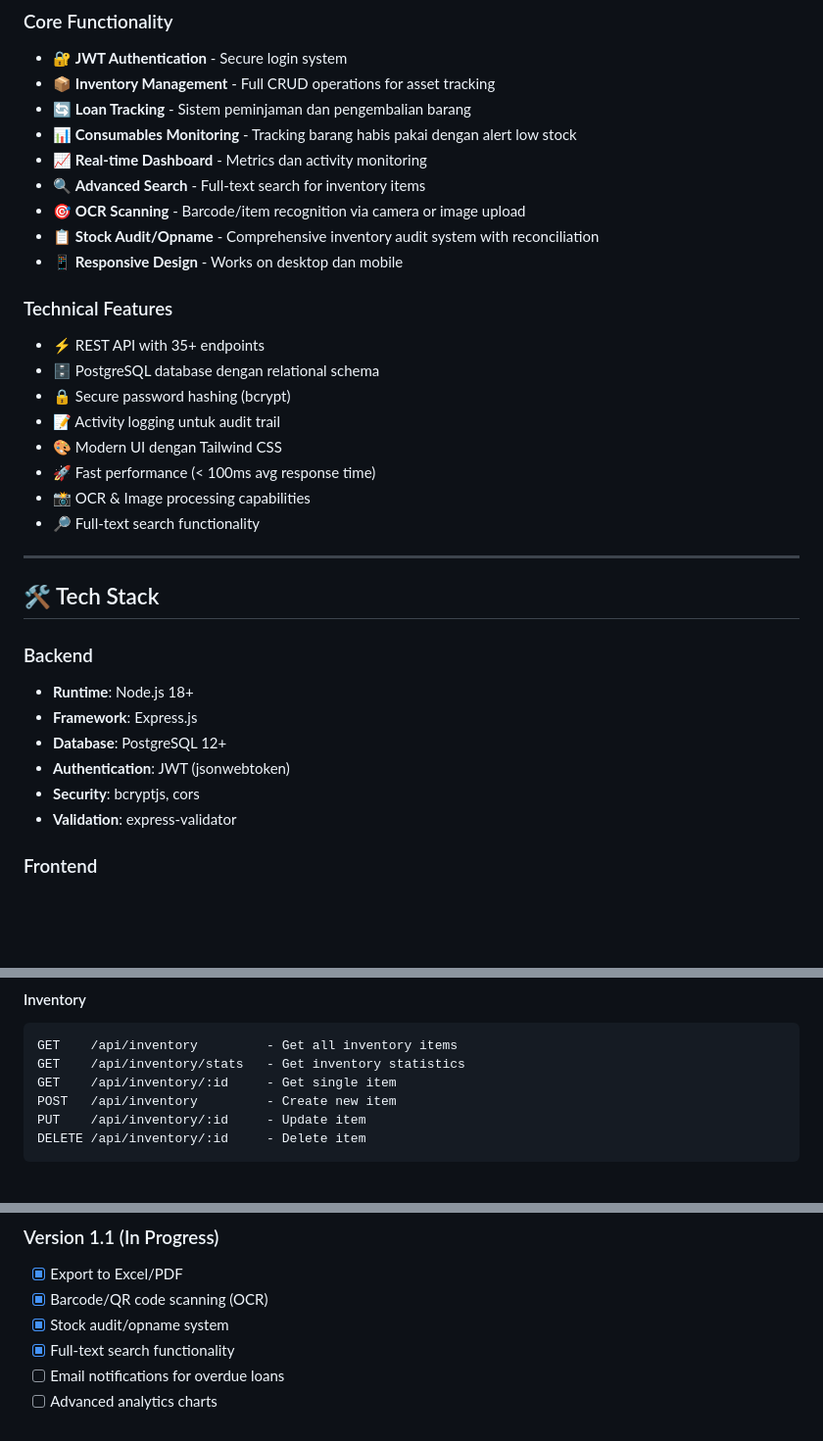
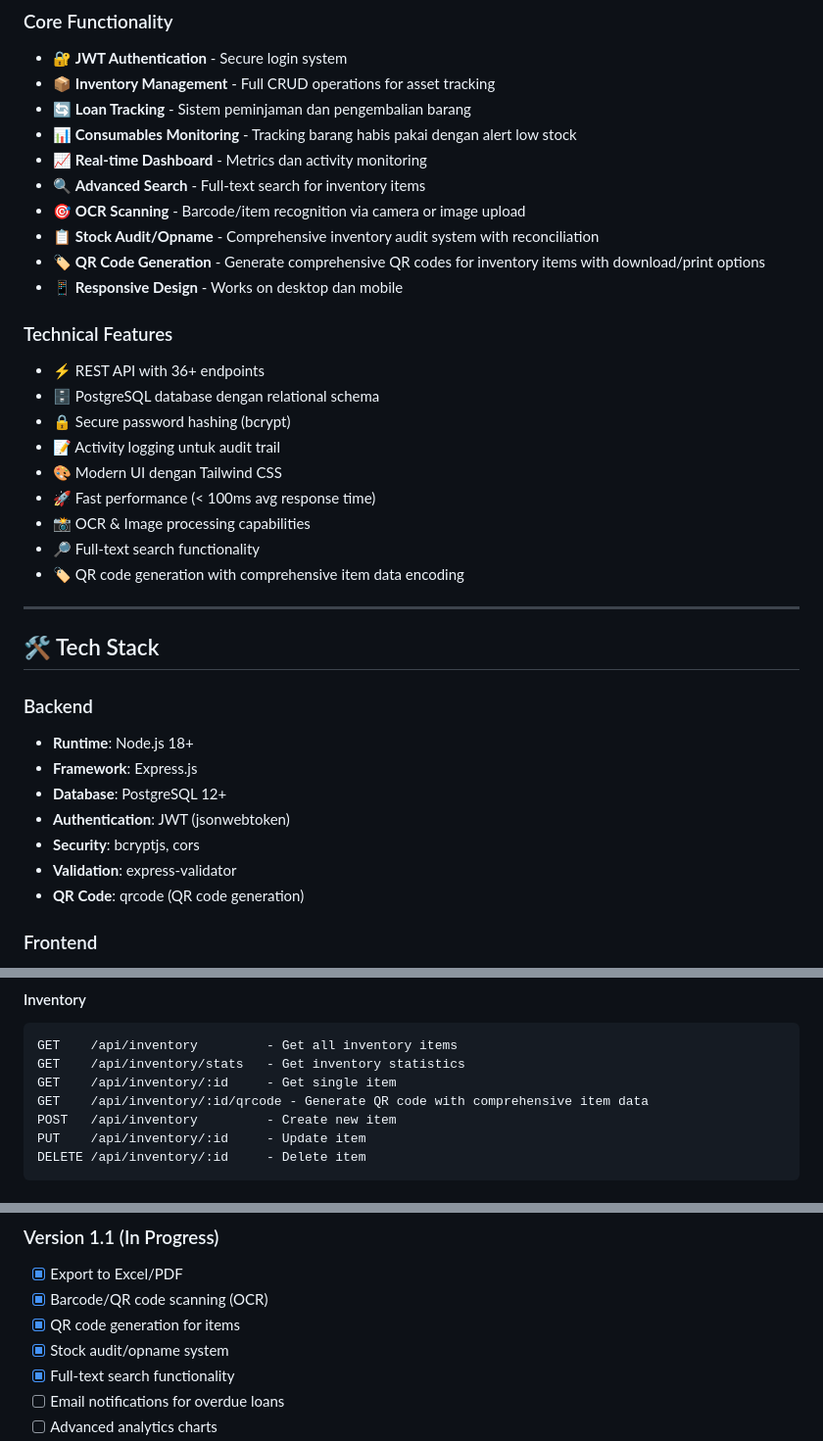
Before and after one commit to ReihanZanuar/Asset-Management-System-V2, a Markdown page: README.md, 3 parts joined by grey strips. Shown at 98% size. GitHub-like rendering; blank space fills up the shorter version.

Commit message:
Update README with QR code generation feature documentation
- Added QR code generation to features list
- Added comprehensive data encoding in QR codes (item ID, code, name, category, location, condition, etc)
- Documented new API endpoint: GET /api/inventory/:id/qrcode
- Added qrcode package to Tech Stack
- Updated Roadmap to mark QR code generation as completed in v1.1

```diff
--- a/README.md
+++ b/README.md
@@ -35,10 +35,11 @@
 - 🔍 **Advanced Search** - Full-text search for inventory items
 - 🎯 **OCR Scanning** - Barcode/item recognition via camera or image upload
 - 📋 **Stock Audit/Opname** - Comprehensive inventory audit system with reconciliation
+- 🏷️ **QR Code Generation** - Generate comprehensive QR codes for inventory items with download/print options
 - 📱 **Responsive Design** - Works on desktop dan mobile
 
 ### Technical Features
-- ⚡ REST API with 35+ endpoints
+- ⚡ REST API with 36+ endpoints
 - 🗄️ PostgreSQL database dengan relational schema
 - 🔒 Secure password hashing (bcrypt)
 - 📝 Activity logging untuk audit trail
@@ -46,6 +47,7 @@
 - 🚀 Fast performance (< 100ms avg response time)
 - 📸 OCR & Image processing capabilities
 - 🔎 Full-text search functionality
+- 🏷️ QR code generation with comprehensive item data encoding
 
 ---
 
@@ -58,6 +60,7 @@
 - **Authentication**: JWT (jsonwebtoken)
 - **Security**: bcryptjs, cors
 - **Validation**: express-validator
+- **QR Code**: qrcode (QR code generation)
 
 ### Frontend
 - **Framework**: Vanilla JavaScript (ES6+)
@@ -292,6 +295,7 @@ GET    /api/auth/profile      - Get current user profile
 GET    /api/inventory         - Get all inventory items
 GET    /api/inventory/stats   - Get inventory statistics
 GET    /api/inventory/:id     - Get single item
+GET    /api/inventory/:id/qrcode - Generate QR code with comprehensive item data
 POST   /api/inventory         - Create new item
 PUT    /api/inventory/:id     - Update item
 DELETE /api/inventory/:id     - Delete item
@@ -619,6 +623,7 @@ This project is licensed under the MIT License - see the [LICENSE](LICENSE) file
 ### Version 1.1 (In Progress)
 - [x] Export to Excel/PDF
 - [x] Barcode/QR code scanning (OCR)
+- [x] QR code generation for items
 - [x] Stock audit/opname system
 - [x] Full-text search functionality
 - [ ] Email notifications for overdue loans
```
